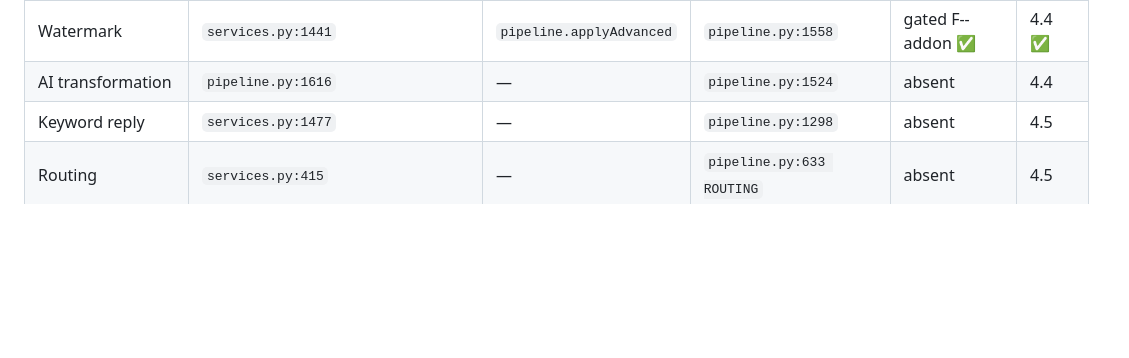
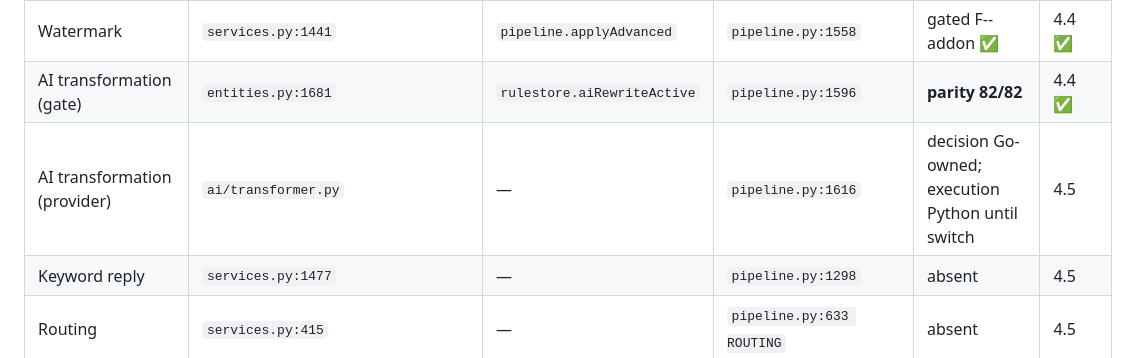
Before and after one commit to Opselon/AutoTelegramForward, a Markdown page: docs/architecture/feature-ownership-matrix.md, the part around the change. GitHub-like rendering; blank space fills up the shorter version.

Commit message:
docs: ownership matrix — AI gate ported, provider execution stays Python until the switch

```diff
--- a/docs/architecture/feature-ownership-matrix.md
+++ b/docs/architecture/feature-ownership-matrix.md
@@ -21,7 +21,8 @@ or a UI button is never sufficient. Every "Actual runtime path" below was traced
 | Link management | `services.py:758` | `cleaning.links.go` + `policy.HasLink` | `pipeline.py:1448` | **FIXED F-14** (canonical `has_link` predicate) | 4.4 ✅ |
 | Header/Footer | `services.py:241` | `cleaning.FormatHeader` | `pipeline.py:1547` raw | **FIXED F-15** (Go renders) | 4.4 ✅ |
 | Watermark | `services.py:1441` | `pipeline.applyAdvanced` | `pipeline.py:1558` | gated F--addon ✅ | 4.4 ✅ |
-| AI transformation | `pipeline.py:1616` | — | `pipeline.py:1524` | absent | 4.4 |
+| AI transformation (gate) | `entities.py:1681` | `rulestore.aiRewriteActive` | `pipeline.py:1596` | **parity 82/82** | 4.4 ✅ |
+| AI transformation (provider) | `ai/transformer.py` | — | `pipeline.py:1616` | decision Go-owned; execution Python until switch | 4.5 |
 | Keyword reply | `services.py:1477` | — | `pipeline.py:1298` | absent | 4.5 |
 | Routing | `services.py:415` | — | `pipeline.py:633 ROUTING` | absent | 4.5 |
 | Forward Every N | `forward_interval.py` | — | `pipeline.py:1036` | absent | 4.5 |
```
